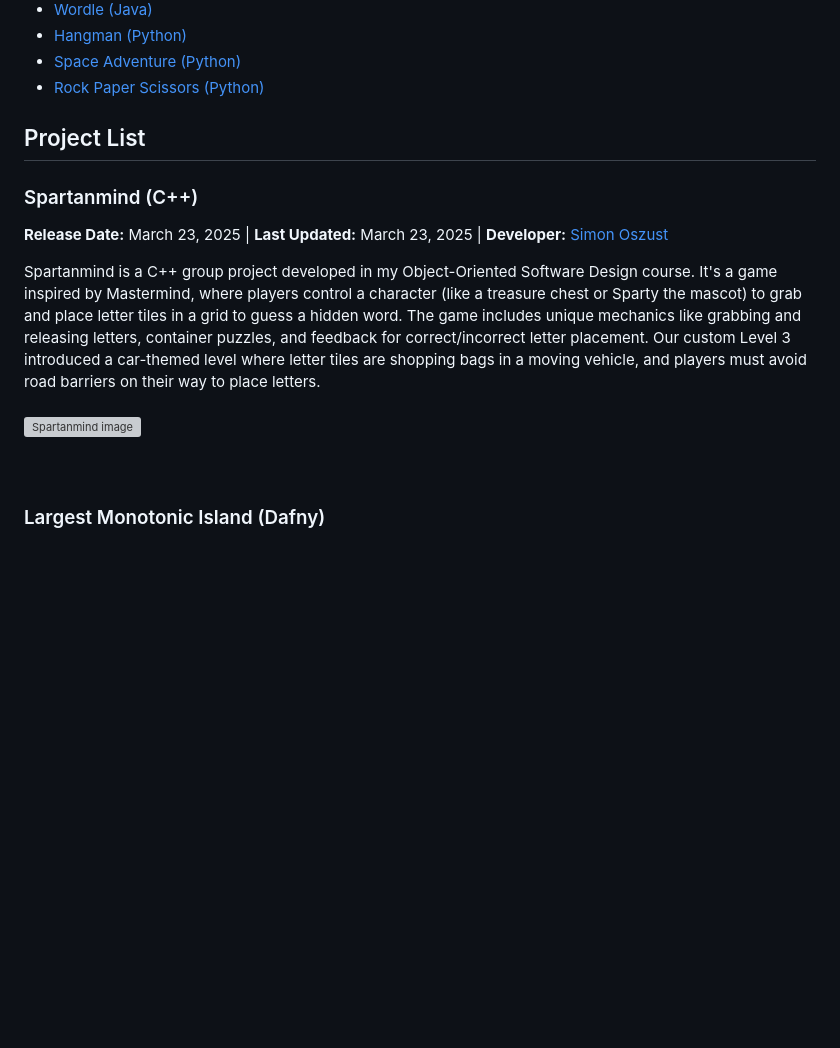
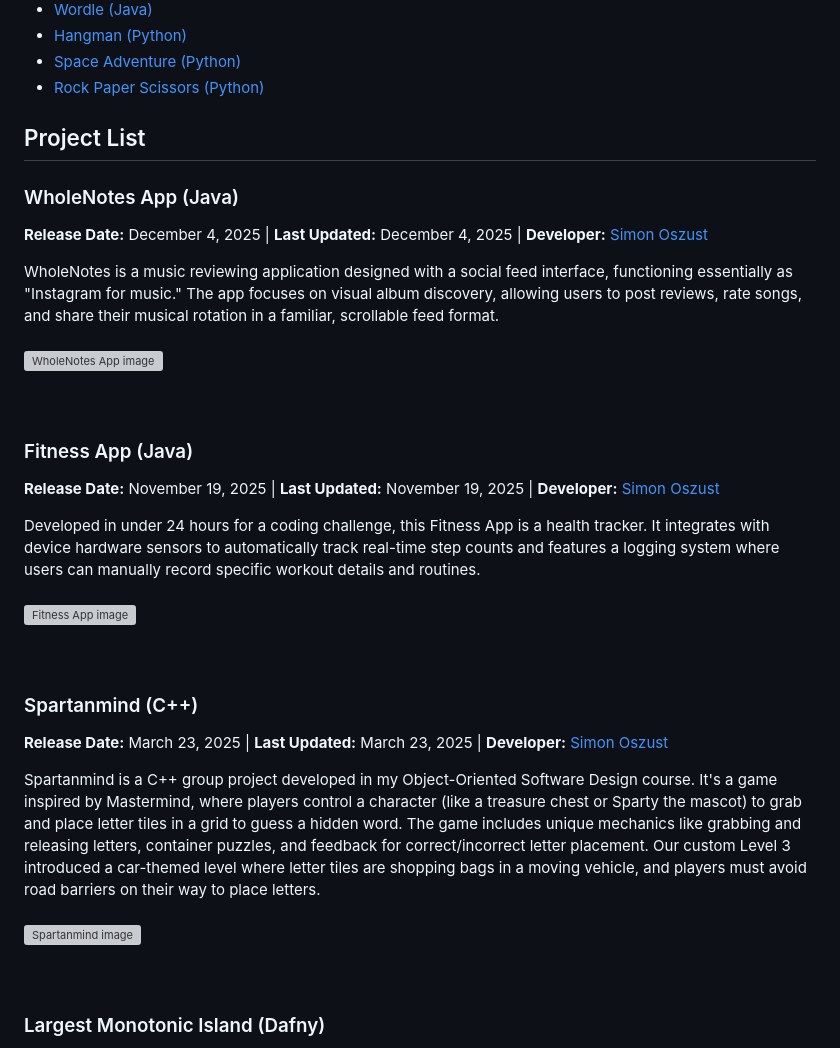
Before and after one commit to Soszust40/School, a Markdown page: README.md, the part around one of its changes. GitHub-like rendering; blank space fills up the shorter version; grey boxes are pictures that could not be loaded.

Commit message:
Added WholeNotes

```diff
--- a/README.md
+++ b/README.md
@@ -22,6 +22,34 @@ Welcome to the School Projects repository! This collection includes various game
 
 ## Project List
 
+### WholeNotes App (Java)
+
+**Release Date:** December 4, 2025 |
+**Last Updated:** December 4, 2025 |
+**Developer:** [Simon Oszust](https://github.com/Soszust40)
+
+WholeNotes is a music reviewing application designed with a social feed interface, functioning essentially as "Instagram for music." The app focuses on visual album discovery, allowing users to post reviews, rate songs, and share their musical rotation in a familiar, scrollable feed format.
+<br />
+<br />
+<img src="/Screenshots/WholeNotes.png?" alt="WholeNotes App image" width="500" height="400">
+<br />
+<br />
+<br />
+
+### Fitness App (Java)
+
+**Release Date:** November 19, 2025 |
+**Last Updated:** November 19, 2025 |
+**Developer:** [Simon Oszust](https://github.com/Soszust40)
+
+Developed in under 24 hours for a coding challenge, this Fitness App is a health tracker. It integrates with device hardware sensors to automatically track real-time step counts and features a logging system where users can manually record specific workout details and routines.
+<br />
+<br />
+<img src="/Screenshots/FitnessApp.png?" alt="Fitness App image" width="500" height="400">
+<br />
+<br />
+<br />
+
 ### Spartanmind (C++)
 
 **Release Date:** March 23, 2025 |
@@ -35,6 +63,7 @@ Spartanmind is a C++ group project developed in my Object-Oriented Software Desi
 <br />
 <br />
 <br />
+
 ### Largest Monotonic Island (Dafny)
 
 **Release Date:** December 5, 2024 |
```
Also changed, not shown: other parts of README.md (+1 -1 lines).
